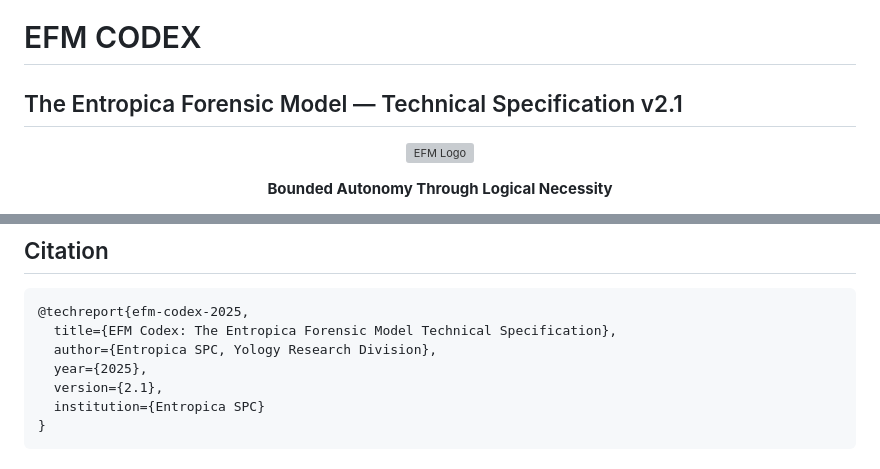
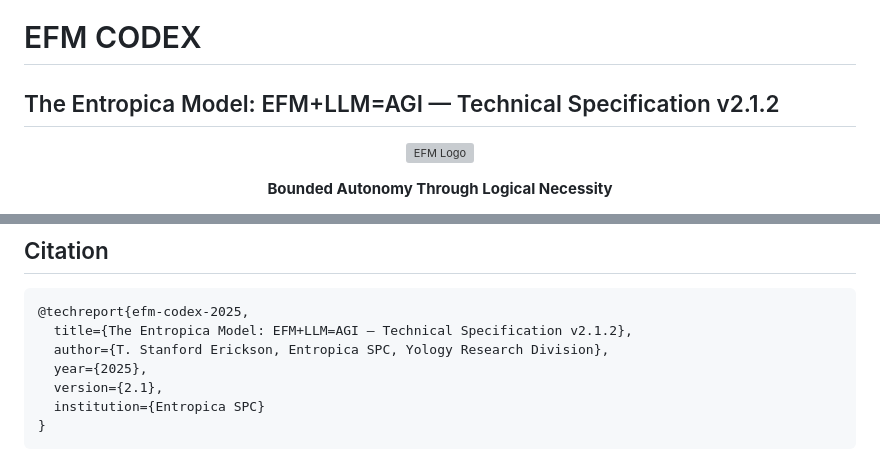
Before and after one commit to toryerickson/Entropica-Level-7-v2.1.2-, a Markdown page: README.md, 2 parts joined by grey strips. GitHub-like rendering; grey boxes are pictures that could not be loaded.

Commit message:
Update README with new model name and citation details

````diff
--- a/README.md
+++ b/README.md
@@ -1,5 +1,5 @@
 # EFM CODEX
-## The Entropica Forensic Model — Technical Specification v2.1
+## The Entropica Model: EFM+LLM=AGI — Technical Specification v2.1.2
 
 <p align="center">
   <img src="figures/architecture/efm-logo.svg" alt="EFM Logo" width="200"/>
@@ -247,8 +247,8 @@ See [CHANGELOG.md](CHANGELOG.md) for detailed history.
 
 ```bibtex
 @techreport{efm-codex-2025,
-  title={EFM Codex: The Entropica Forensic Model Technical Specification},
-  author={Entropica SPC, Yology Research Division},
+  title={The Entropica Model: EFM+LLM=AGI — Technical Specification v2.1.2},
+  author={T. Stanford Erickson, Entropica SPC, Yology Research Division},
   year={2025},
   version={2.1},
   institution={Entropica SPC}
````
